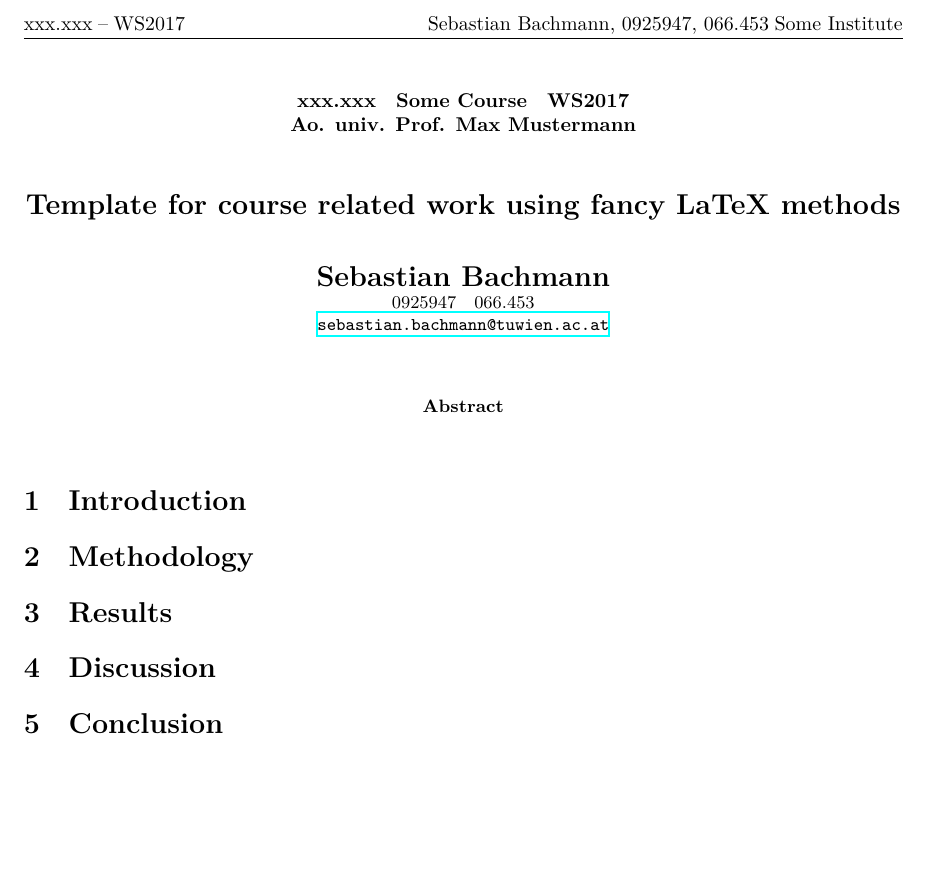
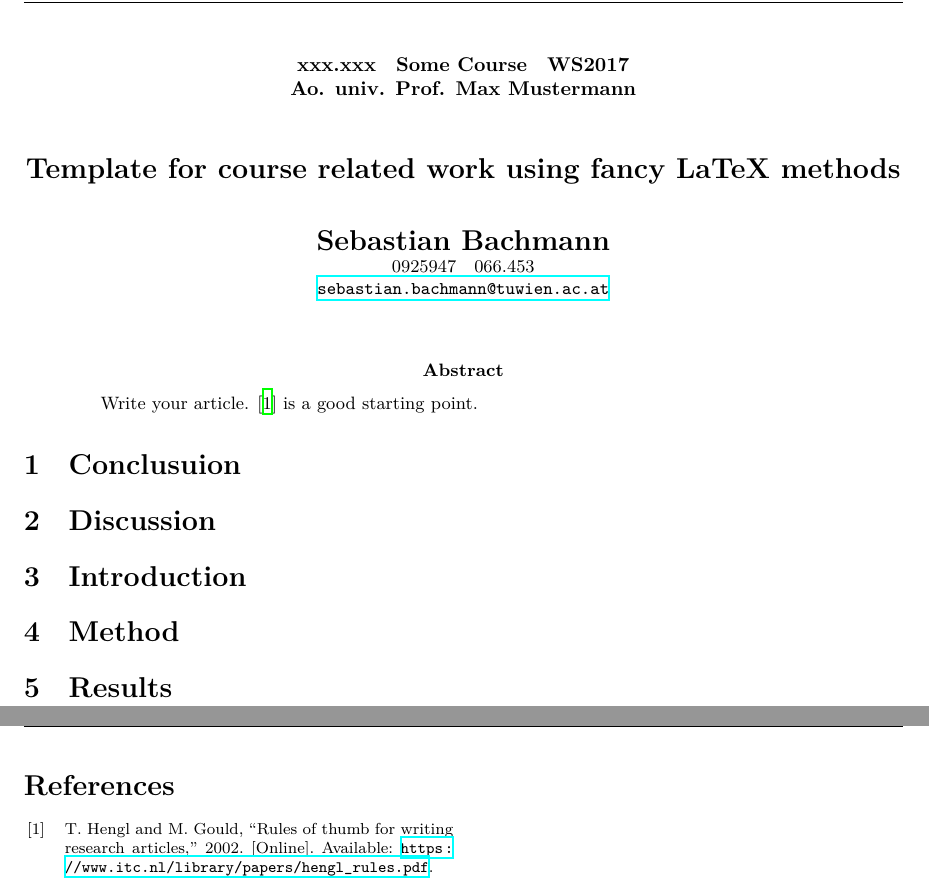
Before and after one commit to reox/coursetemplate, a LaTeX paper (abgabe.tex, which reads chapters/conclusion.tex, chapters/discussion.tex, chapters/method.tex): part of the page before the commit and two parts of pages 1 and 2 of 2 after it, the two joined at a grey line, cut at the place of the change, the shorter picture padded with empty space. Compiled offline with XeLaTeX.

Commit message:
adding some things

```diff
--- a/abgabe.tex
+++ b/abgabe.tex
@@ -52,16 +52,24 @@
     \vspace{2em}
 
 
-    % Abstract has a seperate environment
+    % Abstract has a separate environment
     \begin{abstract}
+        Write your article. \cite{Hengl_2002} is a good starting point.
     \end{abstract}
 
     % This is a basic publication layout
     % Optional: use \begin{multicols}{2} for two column layout
-    \section{Introduction}
-    \section{Methodology}
-    \section{Results}
-    \section{Discussion}
-    \section{Conclusion}
+    \input{chapters/conclusion}
+    \input{chapters/discussion}
+    \input{chapters/introduction}
+    \input{chapters/method}
+    \input{chapters/results}
+
+    \newpage
+    % A nice way to print the references
+    \begin{multicols}{2}
+        \renewcommand*{\bibfont}{\footnotesize}
+        \printbibliography
+    \end{multicols}
 
 \end{document}
--- /dev/null
+++ b/chapters/conclusion.tex
@@ -0,0 +1 @@
+\section{Conclusuion}
--- /dev/null
+++ b/chapters/discussion.tex
@@ -0,0 +1 @@
+\section{Discussion}
--- /dev/null
+++ b/chapters/method.tex
@@ -0,0 +1 @@
+\section{Method}
--- /dev/null
+++ b/chapters/results.tex
@@ -0,0 +1 @@
+\section{Results}
```
Also changed, not shown: chapters/introduction.tex (added, +1 -0 lines), references.bib (added, +24 -0 lines).
